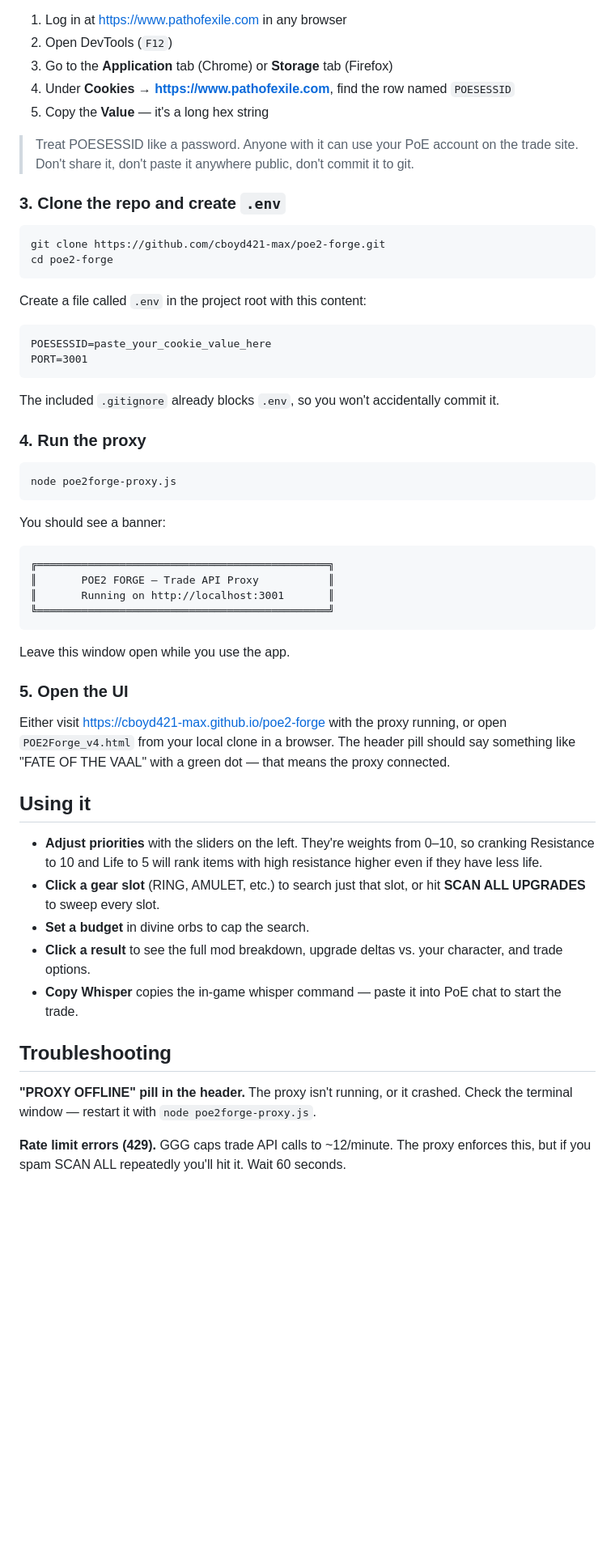
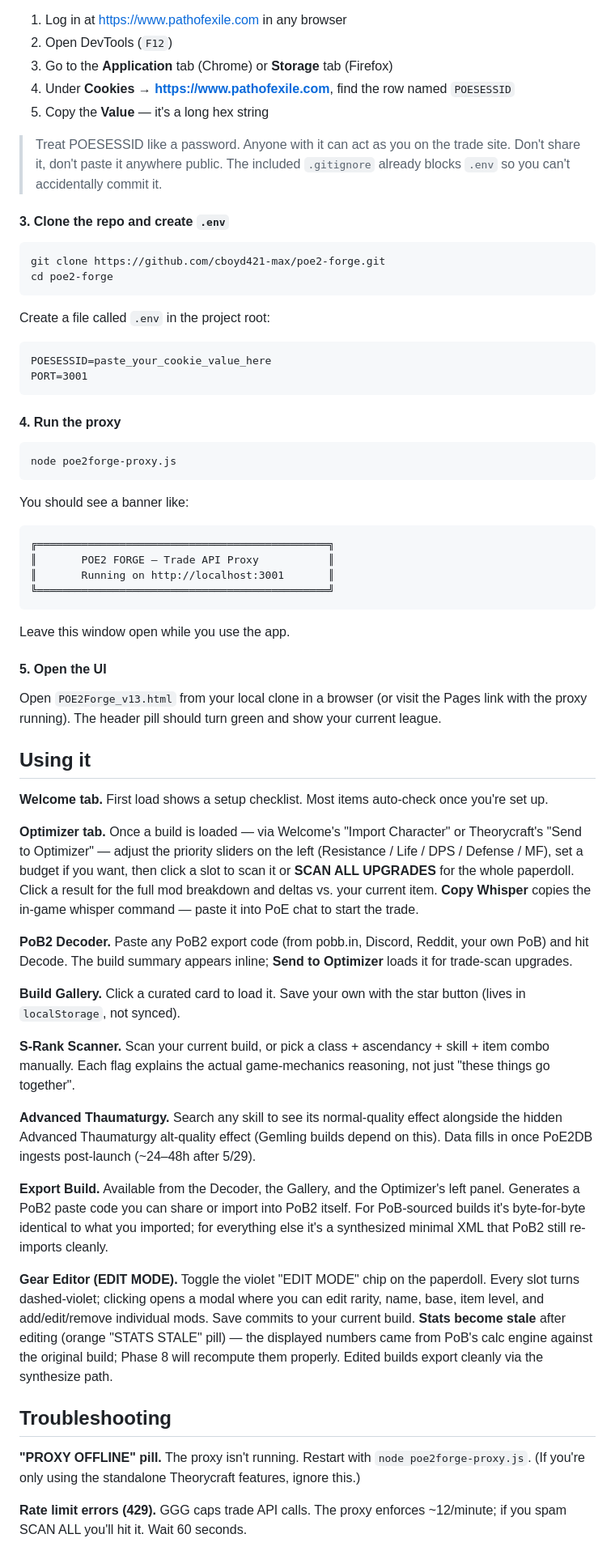
Before and after one commit to cboyd421-max/poe2-forge, a Markdown page: README.md, the part around one of its changes. Shown at 81% size. Rendered like a GitHub page; blank space fills up the shorter version.

````diff
--- a/README.md
+++ b/README.md
@@ -37,30 +56,28 @@ This is a session cookie from pathofexile.com. It lets the proxy talk to the tra
 4. Under **Cookies → https://www.pathofexile.com**, find the row named `POESESSID`
 5. Copy the **Value** — it's a long hex string
 
-> Treat POESESSID like a password. Anyone with it can use your PoE account on the trade site. Don't share it, don't paste it anywhere public, don't commit it to git.
+> Treat POESESSID like a password. Anyone with it can act as you on the trade site. Don't share it, don't paste it anywhere public. The included `.gitignore` already blocks `.env` so you can't accidentally commit it.
 
-### 3. Clone the repo and create `.env`
+#### 3. Clone the repo and create `.env`
 
 ```
 git clone https://github.com/cboyd421-max/poe2-forge.git
 cd poe2-forge
 ```
 
-Create a file called `.env` in the project root with this content:
+Create a file called `.env` in the project root:
 ```
 POESESSID=paste_your_cookie_value_here
 PORT=3001
 ```
 
-The included `.gitignore` already blocks `.env`, so you won't accidentally commit it.
-
-### 4. Run the proxy
+#### 4. Run the proxy
 
 ```
 node poe2forge-proxy.js
 ```
 
-You should see a banner:
+You should see a banner like:
 ```
 ╔══════════════════════════════════════════════╗
 ║       POE2 FORGE — Trade API Proxy           ║
@@ -70,21 +87,31 @@ You should see a banner:
 
 Leave this window open while you use the app.
 
-### 5. Open the UI
+#### 5. Open the UI
 
-Either visit https://cboyd421-max.github.io/poe2-forge with the proxy running, or open `POE2Forge_v4.html` from your local clone in a browser. The header pill should say something like "FATE OF THE VAAL" with a green dot — that means the proxy connected.
+Open `POE2Forge_v13.html` from your local clone in a browser (or visit the Pages link with the proxy running). The header pill should turn green and show your current league.
 
 ## Using it
 
-- **Adjust priorities** with the sliders on the left. They're weights from 0–10, so cranking Resistance to 10 and Life to 5 will rank items with high resistance higher even if they have less life.
-- **Click a gear slot** (RING, AMULET, etc.) to search just that slot, or hit **SCAN ALL UPGRADES** to sweep every slot.
-- **Set a budget** in divine orbs to cap the search.
-- **Click a result** to see the full mod breakdown, upgrade deltas vs. your character, and trade options.
-- **Copy Whisper** copies the in-game whisper command — paste it into PoE chat to start the trade.
+**Welcome tab.** First load shows a setup checklist. Most items auto-check once you're set up.
+
+**Optimizer tab.** Once a build is loaded — via Welcome's "Import Character" or Theorycraft's "Send to Optimizer" — adjust the priority sliders on the left (Resistance / Life / DPS / Defense / MF), set a budget if you want, then click a slot to scan it or **SCAN ALL UPGRADES** for the whole paperdoll. Click a result for the full mod breakdown and deltas vs. your current item. **Copy Whisper** copies the in-game whisper command — paste it into PoE chat to start the trade.
+
+**PoB2 Decoder.** Paste any PoB2 export code (from pobb.in, Discord, Reddit, your own PoB) and hit Decode. The build summary appears inline; **Send to Optimizer** loads it for trade-scan upgrades.
+
+**Build Gallery.** Click a curated card to load it. Save your own with the star button (lives in `localStorage`, not synced).
+
+**S-Rank Scanner.** Scan your current build, or pick a class + ascendancy + skill + item combo manually. Each flag explains the actual game-mechanics reasoning, not just "these things go together".
+
+**Advanced Thaumaturgy.** Search any skill to see its normal-quality effect alongside the hidden Advanced Thaumaturgy alt-quality effect (Gemling builds depend on this). Data fills in once PoE2DB ingests post-launch (~24–48h after 5/29).
+
+**Export Build.** Available from the Decoder, the Gallery, and the Optimizer's left panel. Generates a PoB2 paste code you can share or import into PoB2 itself. For PoB-sourced builds it's byte-for-byte identical to what you imported; for everything else it's a synthesized minimal XML that PoB2 still re-imports cleanly.
+
+**Gear Editor (EDIT MODE).** Toggle the violet "EDIT MODE" chip on the paperdoll. Every slot turns dashed-violet; clicking opens a modal where you can edit rarity, name, base, item level, and add/edit/remove individual mods. Save commits to your current build. **Stats become stale** after editing (orange "STATS STALE" pill) — the displayed numbers came from PoB's calc engine against the original build; Phase 8 will recompute them properly. Edited builds export cleanly via the synthesize path.
 
 ## Troubleshooting
 
-**"PROXY OFFLINE" pill in the header.** The proxy isn't running, or it crashed. Check the terminal window — restart it with `node poe2forge-proxy.js`.
+**"PROXY OFFLINE" pill.** The proxy isn't running. Restart with `node poe2forge-proxy.js`. (If you're only using the standalone Theorycraft features, ignore this.)
 
-**Rate limit errors (429).** GGG caps trade API calls to ~12/minute. The proxy enforces this, but if you spam SCAN ALL repeatedly you'll hit it. Wait 60 seconds.
+**Rate limit errors (429).** GGG caps trade API calls. The proxy enforces ~12/minute; if you spam SCAN ALL you'll hit it. Wait 60 seconds.
 
````
Also changed, not shown: other parts of README.md (+48 -27 lines).
